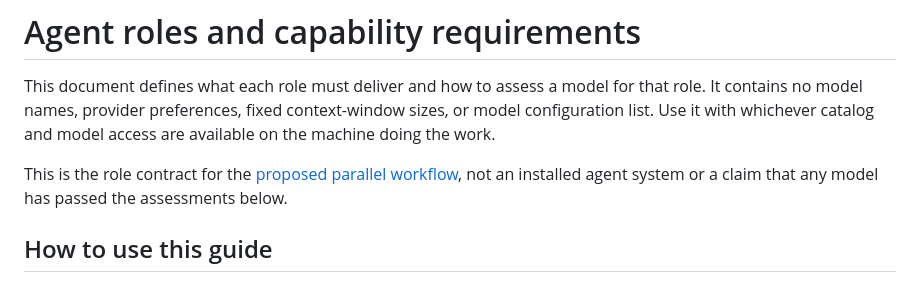
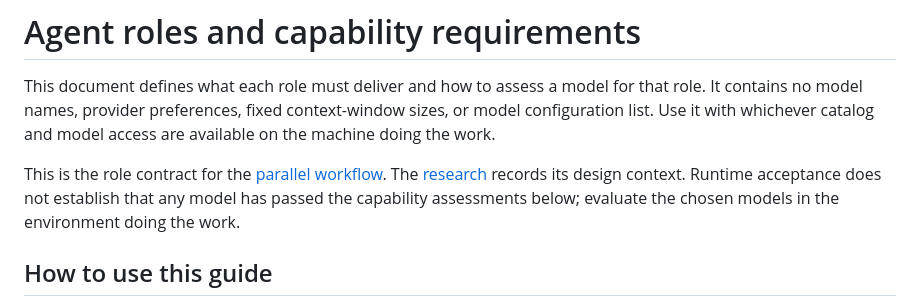
Before and after one commit to Arcadia047/dotdotdot, a Markdown page: omp/roles-and-capabilities.md, the part around the change. Drawn GitHub-style.

```diff
--- a/omp/roles-and-capabilities.md
+++ b/omp/roles-and-capabilities.md
@@ -2,7 +2,7 @@
 
 This document defines what each role must deliver and how to assess a model for that role. It contains no model names, provider preferences, fixed context-window sizes, or model configuration list. Use it with whichever catalog and model access are available on the machine doing the work.
 
-This is the role contract for the [proposed parallel workflow](../docs/omp-agentic-workflow-research.md), not an installed agent system or a claim that any model has passed the assessments below.
+This is the role contract for the [parallel workflow](README.md). The [research](../docs/omp-agentic-workflow-research.md) records its design context. Runtime acceptance does not establish that any model has passed the capability assessments below; evaluate the chosen models in the environment doing the work.
 
 ## How to use this guide
 
```
Also changed, not shown: .scratch/omp-workflow/verification.md (added, +36 -0 lines), docs/omp-agentic-workflow-research.md (+1 -1 lines).
